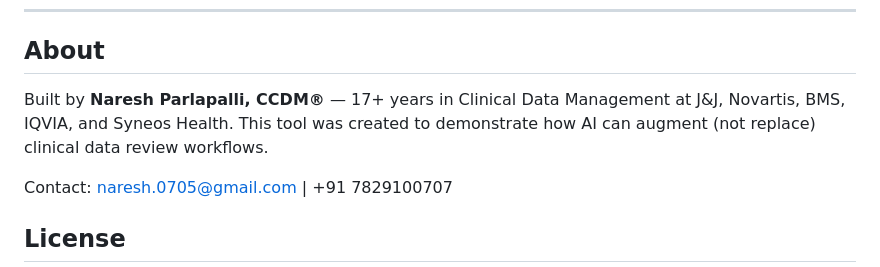
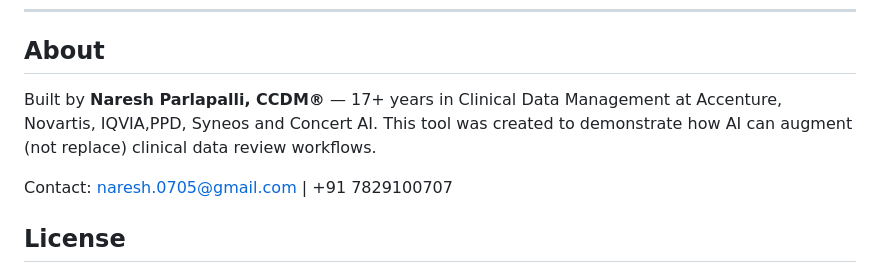
Before and after one commit to naresh0705/Clinical-Data-Review, a Markdown page: README.md, the part around the change. Rendered like a GitHub page.

Commit message:
Update author affiliations in README
Updated the affiliations in the About section of the README.

```diff
--- a/README.md
+++ b/README.md
@@ -188,7 +188,7 @@ The tool was tested against a synthetic dataset with 26 deliberately planted cro
 
 ## About
 
-Built by **Naresh Parlapalli, CCDM®** — 17+ years in Clinical Data Management at J&J, Novartis, BMS, IQVIA, and Syneos Health. This tool was created to demonstrate how AI can augment (not replace) clinical data review workflows.
+Built by **Naresh Parlapalli, CCDM®** — 17+ years in Clinical Data Management at Accenture, Novartis, IQVIA,PPD, Syneos and Concert AI. This tool was created to demonstrate how AI can augment (not replace) clinical data review workflows.
 
 Contact: naresh.0705@gmail.com | +91 7829100707
 
```
